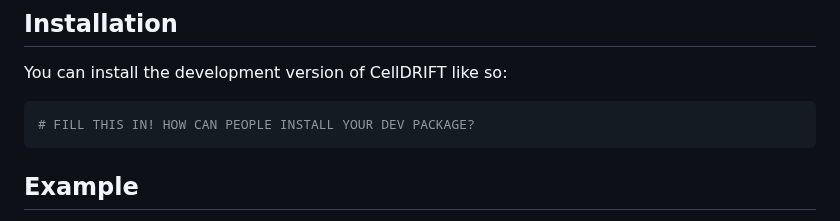
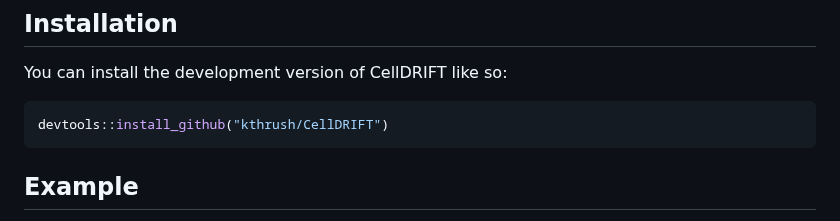
Before and after one commit to MorganLevineLab/CellDRIFT, a Markdown page: README.md, the part around the change. Drawn GitHub-style.

````diff
--- a/README.md
+++ b/README.md
@@ -13,7 +13,7 @@ The goal of CellDRIFT is to …
 You can install the development version of CellDRIFT like so:
 
 ``` r
-# FILL THIS IN! HOW CAN PEOPLE INSTALL YOUR DEV PACKAGE?
+devtools::install_github("kthrush/CellDRIFT")
 ```
 
 ## Example
````
